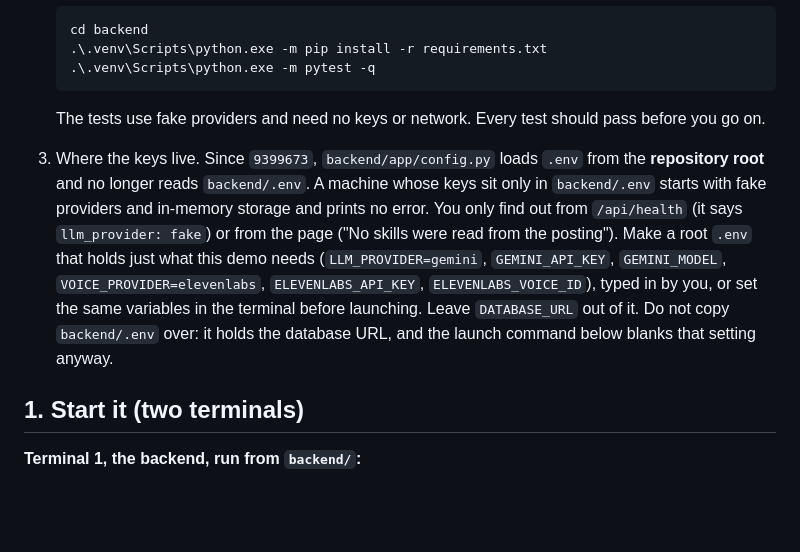
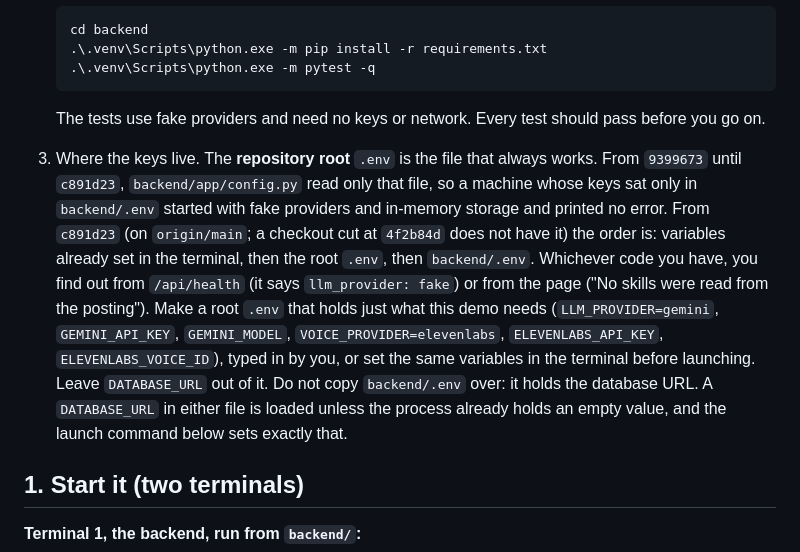
Before and after one commit to vhugo23/Bezalel, a Markdown page: spikes/drafts/DEMO_RUNBOOK.md, the part around the change. Drawn GitHub-style; blank space fills up the shorter version.

````diff
--- a/spikes/drafts/DEMO_RUNBOOK.md
+++ b/spikes/drafts/DEMO_RUNBOOK.md
@@ -16,7 +16,7 @@ Commands are PowerShell, from the repository root unless a step says otherwise.
    ```
 
    The tests use fake providers and need no keys or network. Every test should pass before you go on.
-3. Where the keys live. Since `9399673`, `backend/app/config.py` loads `.env` from the **repository root** and no longer reads `backend/.env`. A machine whose keys sit only in `backend/.env` starts with fake providers and in-memory storage and prints no error. You only find out from `/api/health` (it says `llm_provider: fake`) or from the page ("No skills were read from the posting"). Make a root `.env` that holds just what this demo needs (`LLM_PROVIDER=gemini`, `GEMINI_API_KEY`, `GEMINI_MODEL`, `VOICE_PROVIDER=elevenlabs`, `ELEVENLABS_API_KEY`, `ELEVENLABS_VOICE_ID`), typed in by you, or set the same variables in the terminal before launching. Leave `DATABASE_URL` out of it. Do not copy `backend/.env` over: it holds the database URL, and the launch command below blanks that setting anyway.
+3. Where the keys live. The **repository root** `.env` is the file that always works. From `9399673` until `c891d23`, `backend/app/config.py` read only that file, so a machine whose keys sat only in `backend/.env` started with fake providers and in-memory storage and printed no error. From `c891d23` (on `origin/main`; a checkout cut at `4f2b84d` does not have it) the order is: variables already set in the terminal, then the root `.env`, then `backend/.env`. Whichever code you have, you find out from `/api/health` (it says `llm_provider: fake`) or from the page ("No skills were read from the posting"). Make a root `.env` that holds just what this demo needs (`LLM_PROVIDER=gemini`, `GEMINI_API_KEY`, `GEMINI_MODEL`, `VOICE_PROVIDER=elevenlabs`, `ELEVENLABS_API_KEY`, `ELEVENLABS_VOICE_ID`), typed in by you, or set the same variables in the terminal before launching. Leave `DATABASE_URL` out of it. Do not copy `backend/.env` over: it holds the database URL. A `DATABASE_URL` in either file is loaded unless the process already holds an empty value, and the launch command below sets exactly that.
 
 ## 1. Start it (two terminals)
 
````
Also changed, not shown: spikes/drafts/README.draft.md (+3 -2 lines), spikes/drafts/handoff_to_josh.md (+1 -1 lines).
